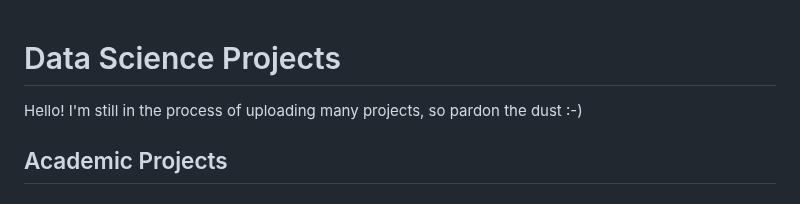
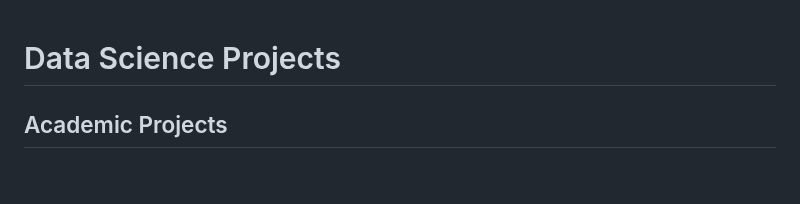
Before and after one commit to nbcarroll/Data-Science-Projects, a Markdown page: README.md, the part around the change. GitHub-like rendering.

```diff
--- a/README.md
+++ b/README.md
@@ -1,5 +1,4 @@
 # Data Science Projects
-Hello! I'm still in the process of uploading many projects, so pardon the dust :-)
 
 ## Academic Projects
 
```
